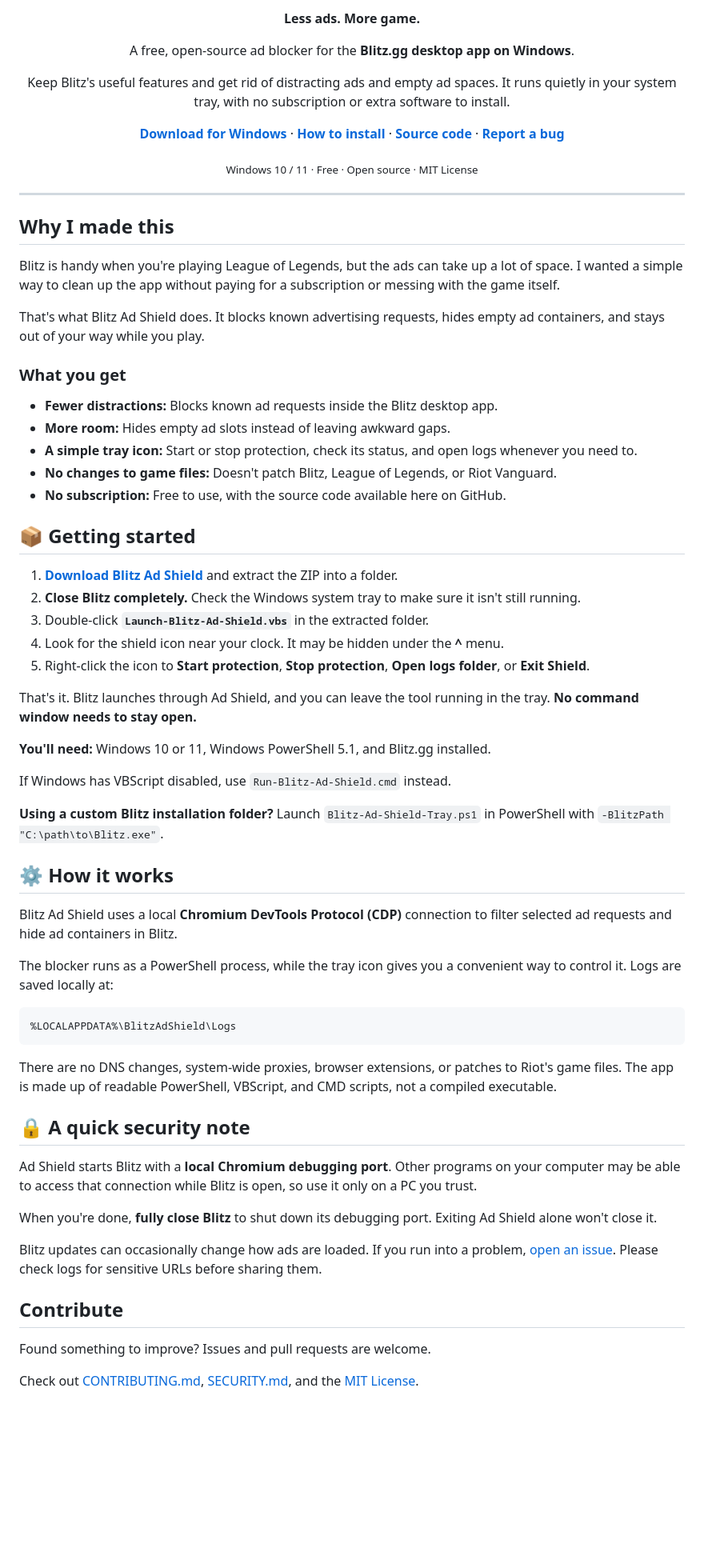
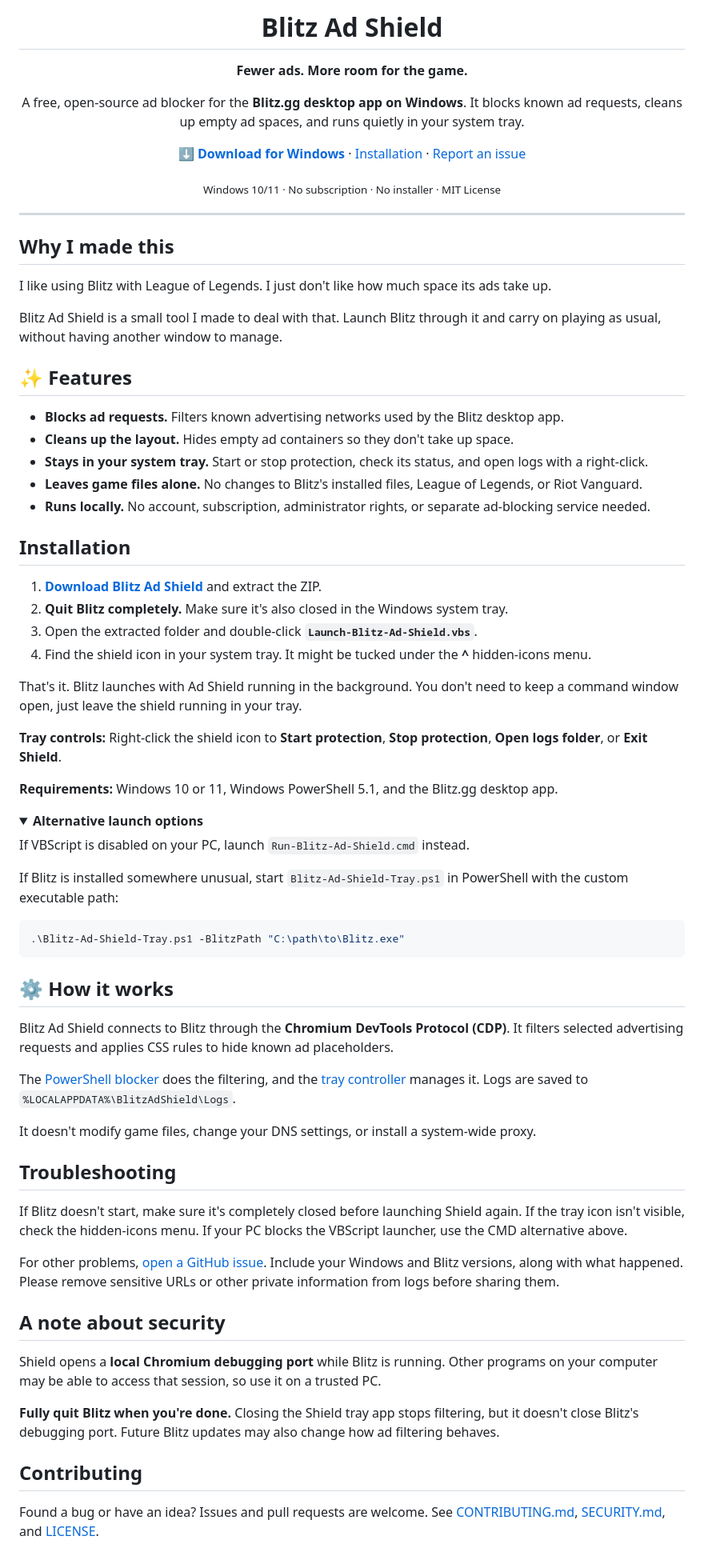
Before and after one commit to Morfildor/Blitz-Ad-Shield, a Markdown page: README.md, the part around one of its changes. Shown at 80% size. Drawn GitHub-style; folded sections open; blank space fills up the shorter version.

Commit message:
docs: follow proven utility README layout with clear download and setup

````diff
--- a/README.md
+++ b/README.md
@@ -4,13 +4,13 @@
 
-**Less ads. More game.**
+# Blitz Ad Shield
 
-A free, open-source ad blocker for the **Blitz.gg desktop app on Windows**.
+**Fewer ads. More room for the game.**
 
-Keep Blitz's useful features and get rid of distracting ads and empty ad spaces. It runs quietly in your system tray, with no subscription or extra software to install.
+A free, open-source ad blocker for the **Blitz.gg desktop app on Windows**. It blocks known ad requests, cleans up empty ad spaces, and runs quietly in your system tray.
 
-**[Download for Windows](https://github.com/Morfildor/Blitz-Ad-Shield/raw/refs/heads/main/dist/Blitz-Ad-Shield-Tray-v0.2.zip)** · **[How to install](#-getting-started)** · **[Source code](#how-it-works)** · **[Report a bug](https://github.com/Morfildor/Blitz-Ad-Shield/issues)**
+[**⬇️ Download for Windows**](https://github.com/Morfildor/Blitz-Ad-Shield/raw/refs/heads/main/dist/Blitz-Ad-Shield-Tray-v0.2.zip) · [Installation](#installation) · [Report an issue](https://github.com/Morfildor/Blitz-Ad-Shield/issues)
 
-<sub>Windows 10 / 11 · Free · Open source · MIT License</sub>
+<sub>Windows 10/11 · No subscription · No installer · MIT License</sub>
 
 </div>
 
@@ -18,57 +18,65 @@ Keep Blitz's useful features and get rid of distracting ads and empty ad spaces.
 
 ## Why I made this
 
-Blitz is handy when you're playing League of Legends, but the ads can take up a lot of space. I wanted a simple way to clean up the app without paying for a subscription or messing with the game itself.
+I like using Blitz with League of Legends. I just don't like how much space its ads take up.
 
-That's what Blitz Ad Shield does. It blocks known advertising requests, hides empty ad containers, and stays out of your way while you play.
+Blitz Ad Shield is a small tool I made to deal with that. Launch Blitz through it and carry on playing as usual, without having another window to manage.
 
-### What you get
+## ✨ Features
 
-- **Fewer distractions:** Blocks known ad requests inside the Blitz desktop app.
-- **More room:** Hides empty ad slots instead of leaving awkward gaps.
-- **A simple tray icon:** Start or stop protection, check its status, and open logs whenever you need to.
-- **No changes to game files:** Doesn't patch Blitz, League of Legends, or Riot Vanguard.
-- **No subscription:** Free to use, with the source code available here on GitHub.
+- **Blocks ad requests.** Filters known advertising networks used by the Blitz desktop app.
+- **Cleans up the layout.** Hides empty ad containers so they don't take up space.
+- **Stays in your system tray.** Start or stop protection, check its status, and open logs with a right-click.
+- **Leaves game files alone.** No changes to Blitz's installed files, League of Legends, or Riot Vanguard.
+- **Runs locally.** No account, subscription, administrator rights, or separate ad-blocking service needed.
 
-## 📦 Getting started
+## Installation
 
-1. **[Download Blitz Ad Shield](https://github.com/Morfildor/Blitz-Ad-Shield/raw/refs/heads/main/dist/Blitz-Ad-Shield-Tray-v0.2.zip)** and extract the ZIP into a folder.
-2. **Close Blitz completely.** Check the Windows system tray to make sure it isn't still running.
-3. Double-click **`Launch-Blitz-Ad-Shield.vbs`** in the extracted folder.
-4. Look for the shield icon near your clock. It may be hidden under the **^** menu.
-5. Right-click the icon to **Start protection**, **Stop protection**, **Open logs folder**, or **Exit Shield**.
+1. **[Download Blitz Ad Shield](https://github.com/Morfildor/Blitz-Ad-Shield/raw/refs/heads/main/dist/Blitz-Ad-Shield-Tray-v0.2.zip)** and extract the ZIP.
+2. **Quit Blitz completely.** Make sure it's also closed in the Windows system tray.
+3. Open the extracted folder and double-click **`Launch-Blitz-Ad-Shield.vbs`**.
+4. Find the shield icon in your system tray. It might be tucked under the **^** hidden-icons menu.
 
-That's it. Blitz launches through Ad Shield, and you can leave the tool running in the tray. **No command window needs to stay open.**
+That's it. Blitz launches with Ad Shield running in the background. You don't need to keep a command window open, just leave the shield running in your tray.
 
-**You'll need:** Windows 10 or 11, Windows PowerShell 5.1, and Blitz.gg installed.
+**Tray controls:** Right-click the shield icon to **Start protection**, **Stop protection**, **Open logs folder**, or **Exit Shield**.
 
-If Windows has VBScript disabled, use `Run-Blitz-Ad-Shield.cmd` instead.
+**Requirements:** Windows 10 or 11, Windows PowerShell 5.1, and the Blitz.gg desktop app.
 
-**Using a custom Blitz installation folder?** Launch `Blitz-Ad-Shield-Tray.ps1` in PowerShell with `-BlitzPath "C:\path\to\Blitz.exe"`.
+<details>
+<summary><strong>Alternative launch options</strong></summary>
+
+If VBScript is disabled on your PC, launch `Run-Blitz-Ad-Shield.cmd` instead.
+
+If Blitz is installed somewhere unusual, start `Blitz-Ad-Shield-Tray.ps1` in PowerShell with the custom executable path:
+
+```powershell
+.\Blitz-Ad-Shield-Tray.ps1 -BlitzPath "C:\path\to\Blitz.exe"
+```
+
+</details>
 
 ## ⚙️ How it works
 
-Blitz Ad Shield uses a local **Chromium DevTools Protocol (CDP)** connection to filter selected ad requests and hide ad containers in Blitz.
+Blitz Ad Shield connects to Blitz through the **Chromium DevTools Protocol (CDP)**. It filters selected advertising requests and applies CSS rules to hide known ad placeholders.
 
-The blocker runs as a PowerShell process, while the tray icon gives you a convenient way to control it. Logs are saved locally at:
+The [PowerShell blocker](Blitz-Ad-Shield.ps1) does the filtering, and the [tray controller](Blitz-Ad-Shield-Tray.ps1) manages it. Logs are saved to `%LOCALAPPDATA%\BlitzAdShield\Logs`.
 
-```text
-%LOCALAPPDATA%\BlitzAdShield\Logs
-```
+It doesn't modify game files, change your DNS settings, or install a system-wide proxy.
 
-There are no DNS changes, system-wide proxies, browser extensions, or patches to Riot's game files. The app is made up of readable PowerShell, VBScript, and CMD scripts, not a compiled executable.
+## Troubleshooting
 
-## 🔒 A quick security note
+If Blitz doesn't start, make sure it's completely closed before launching Shield again. If the tray icon isn't visible, check the hidden-icons menu. If your PC blocks the VBScript launcher, use the CMD alternative above.
 
-Ad Shield starts Blitz with a **local Chromium debugging port**. Other programs on your computer may be able to access that connection while Blitz is open, so use it only on a PC you trust.
+For other problems, [open a GitHub issue](https://github.com/Morfildor/Blitz-Ad-Shield/issues). Include your Windows and Blitz versions, along with what happened. Please remove sensitive URLs or other private information from logs before sharing them.
 
-When you're done, **fully close Blitz** to shut down its debugging port. Exiting Ad Shield alone won't close it.
+## A note about security
 
-Blitz updates can occasionally change how ads are loaded. If you run into a problem, [open an issue](https://github.com/Morfildor/Blitz-Ad-Shield/issues). Please check logs for sensitive URLs before sharing them.
+Shield opens a **local Chromium debugging port** while Blitz is running. Other programs on your computer may be able to access that session, so use it on a trusted PC.
 
-## Contribute
+**Fully quit Blitz when you're done.** Closing the Shield tray app stops filtering, but it doesn't close Blitz's debugging port. Future Blitz updates may also change how ad filtering behaves.
 
-Found something to improve? Issues and pull requests are welcome.
+## Contributing
 
-Check out [CONTRIBUTING.md](CONTRIBUTING.md), [SECURITY.md](SECURITY.md), and the [MIT License](LICENSE).
+Found a bug or have an idea? Issues and pull requests are welcome. See [CONTRIBUTING.md](CONTRIBUTING.md), [SECURITY.md](SECURITY.md), and [LICENSE](LICENSE).
 
````
Also changed, not shown: other parts of README.md (+2 -2 lines).
